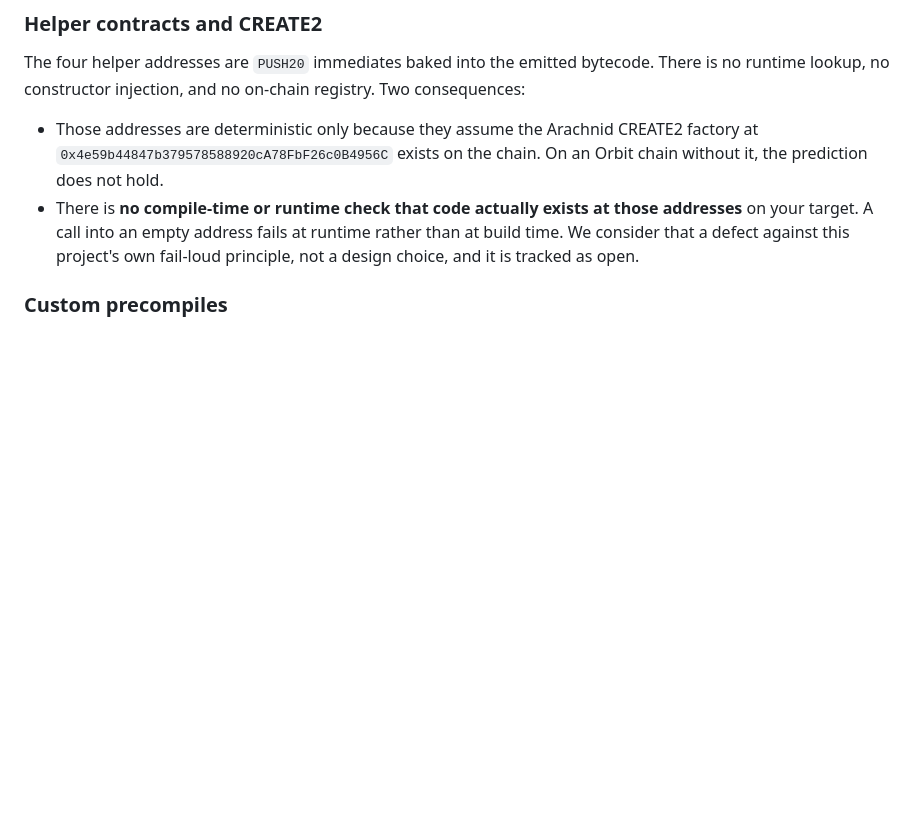
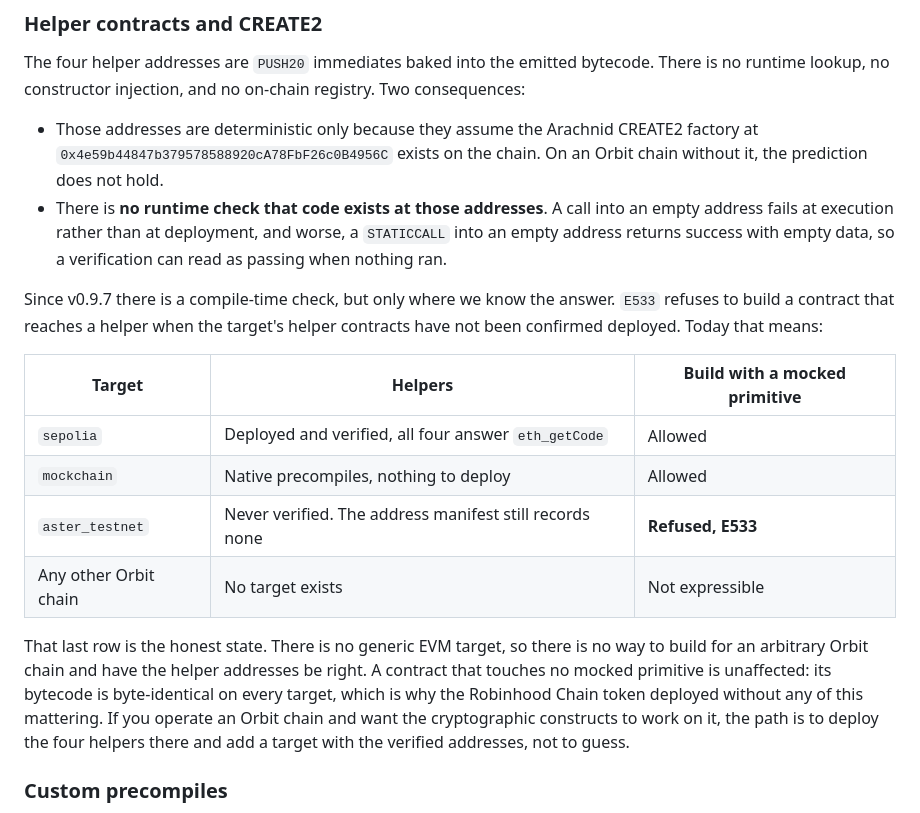
Before and after one commit to Valisthea/covenant-language, a Markdown page: docs/orbit-adoption.md, the part around the change. Rendered like a GitHub page; blank space fills up the shorter version.

Commit message:
Orbit guide: E533 closes half the CREATE2 gap it flagged as open
The guide already said there was no compile-time check that the helper
contracts exist at the addresses baked into the bytecode, and called that a
defect against this project's own fail-loud principle rather than a design
choice. v0.9.7 adds the check where the answer is known: a build that reaches
a helper is refused for a target whose helpers were never confirmed deployed.

The remaining half is stated plainly, because it is the part an Orbit operator
needs: there is no generic EVM target, so an arbitrary Orbit chain cannot be
built for at all when cryptographic constructs are involved. Contracts that
touch no mocked primitive are unaffected, which is why the Robinhood Chain
deployment never ran into this.

```diff
--- a/docs/orbit-adoption.md
+++ b/docs/orbit-adoption.md
@@ -83,10 +83,29 @@ registry. Two consequences:
 - Those addresses are deterministic only because they assume the Arachnid CREATE2
   factory at `0x4e59b44847b379578588920cA78FbF26c0B4956C` exists on the chain. On
   an Orbit chain without it, the prediction does not hold.
-- There is **no compile-time or runtime check that code actually exists at those
-  addresses** on your target. A call into an empty address fails at runtime
-  rather than at build time. We consider that a defect against this project's own
-  fail-loud principle, not a design choice, and it is tracked as open.
+- There is **no runtime check that code exists at those addresses**. A call into
+  an empty address fails at execution rather than at deployment, and worse, a
+  `STATICCALL` into an empty address returns success with empty data, so a
+  verification can read as passing when nothing ran.
+
+Since v0.9.7 there is a compile-time check, but only where we know the answer.
+`E533` refuses to build a contract that reaches a helper when the target's
+helper contracts have not been confirmed deployed. Today that means:
+
+| Target | Helpers | Build with a mocked primitive |
+|---|---|---|
+| `sepolia` | Deployed and verified, all four answer `eth_getCode` | Allowed |
+| `mockchain` | Native precompiles, nothing to deploy | Allowed |
+| `aster_testnet` | Never verified. The address manifest still records none | **Refused, E533** |
+| Any other Orbit chain | No target exists | Not expressible |
+
+That last row is the honest state. There is no generic EVM target, so there is
+no way to build for an arbitrary Orbit chain and have the helper addresses be
+right. A contract that touches no mocked primitive is unaffected: its bytecode
+is byte-identical on every target, which is why the Robinhood Chain token
+deployed without any of this mattering. If you operate an Orbit chain and want
+the cryptographic constructs to work on it, the path is to deploy the four
+helpers there and add a target with the verified addresses, not to guess.
 
 ### Custom precompiles
 
```
